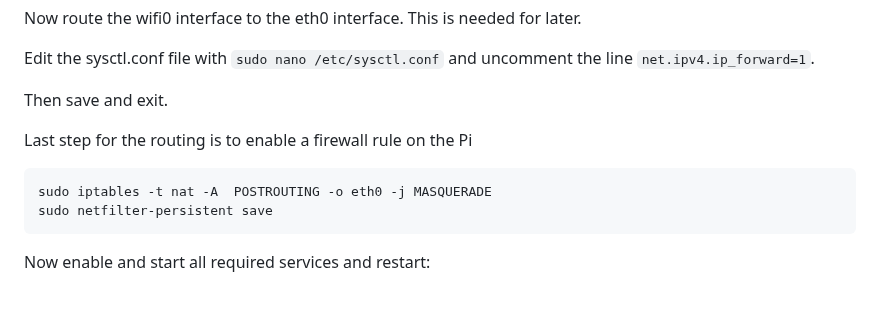
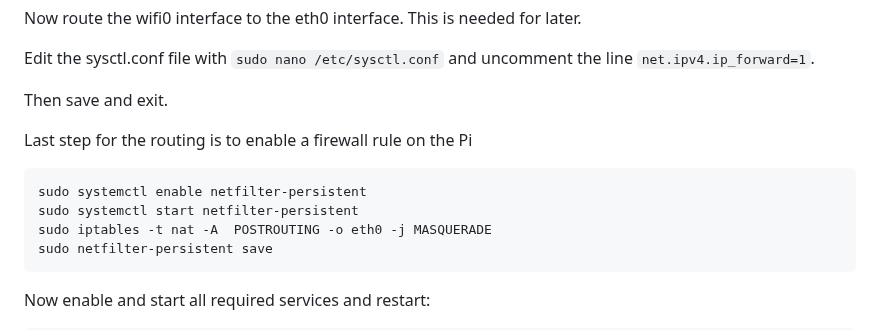
Before and after one commit to ping-mee/PiXelTubes, a Markdown page: README.md, the part around the change. Rendered like a GitHub page; blank space fills up the shorter version.

Commit message:
added systemctl netfilter to readme
Signed-off-by: Ebbe Baß <ebbe.bass>

````diff
--- a/README.md
+++ b/README.md
@@ -208,6 +208,8 @@ Then save and exit.
 Last step for the routing is to enable a firewall rule on the Pi
 
 ```
+sudo systemctl enable netfilter-persistent
+sudo systemctl start netfilter-persistent
 sudo iptables -t nat -A  POSTROUTING -o eth0 -j MASQUERADE
 sudo netfilter-persistent save
 ```
````
